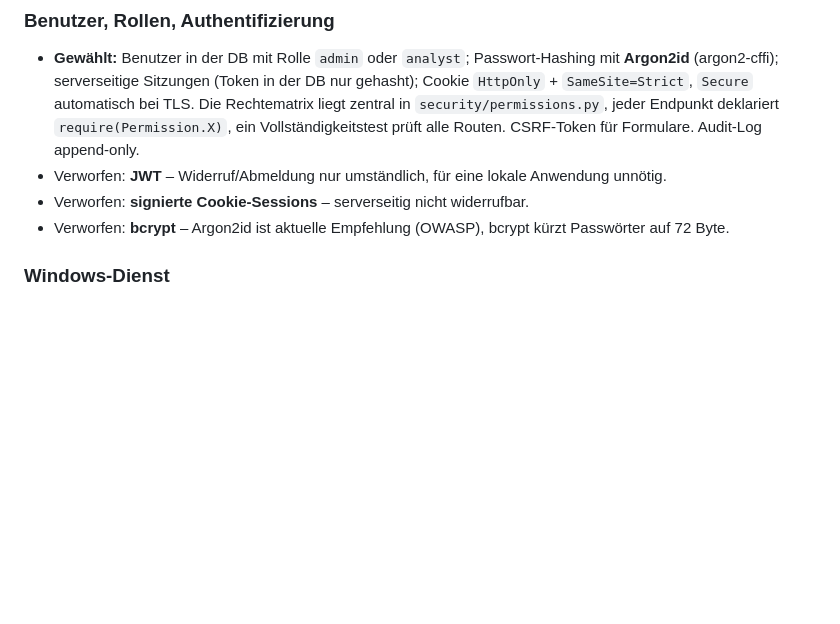
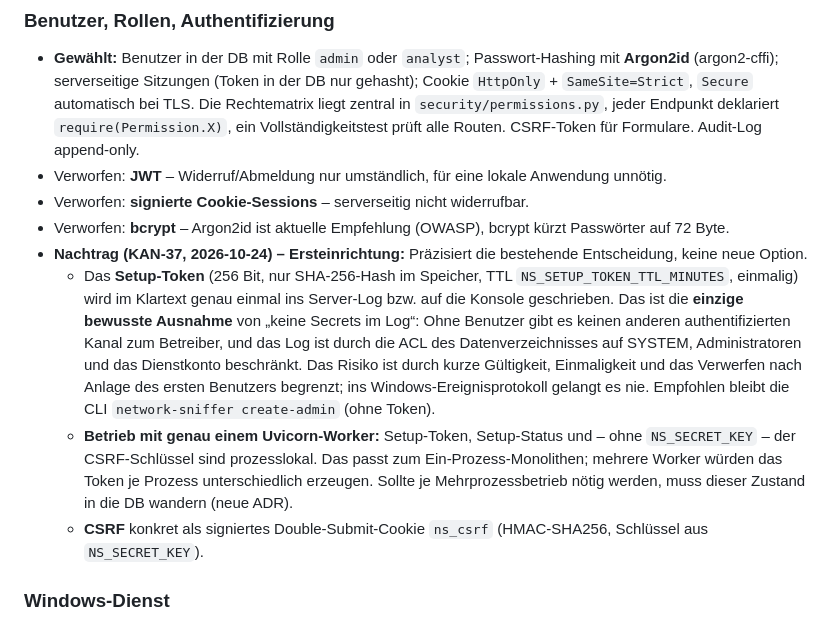
Before and after one commit to chron0s345/network-sniffer, a Markdown page: docs/adr/0002-tech-stack-und-architektur.md, the part around the change. Drawn GitHub-style; blank space fills up the shorter version.

```diff
--- a/docs/adr/0002-tech-stack-und-architektur.md
+++ b/docs/adr/0002-tech-stack-und-architektur.md
@@ -82,6 +82,17 @@ Je Entscheidungsfeld die gewählte Option und die verworfenen Alternativen.
 - Verworfen: **JWT** – Widerruf/Abmeldung nur umständlich, für eine lokale Anwendung unnötig.
 - Verworfen: **signierte Cookie-Sessions** – serverseitig nicht widerrufbar.
 - Verworfen: **bcrypt** – Argon2id ist aktuelle Empfehlung (OWASP), bcrypt kürzt Passwörter auf 72 Byte.
+- **Nachtrag (KAN-37, 2026-10-24) – Ersteinrichtung:** Präzisiert die bestehende Entscheidung, keine neue Option.
+  - Das **Setup-Token** (256 Bit, nur SHA-256-Hash im Speicher, TTL `NS_SETUP_TOKEN_TTL_MINUTES`, einmalig) wird im
+    Klartext genau einmal ins Server-Log bzw. auf die Konsole geschrieben. Das ist die **einzige bewusste Ausnahme**
+    von „keine Secrets im Log“: Ohne Benutzer gibt es keinen anderen authentifizierten Kanal zum Betreiber, und das
+    Log ist durch die ACL des Datenverzeichnisses auf SYSTEM, Administratoren und das Dienstkonto beschränkt. Das
+    Risiko ist durch kurze Gültigkeit, Einmaligkeit und das Verwerfen nach Anlage des ersten Benutzers begrenzt; ins
+    Windows-Ereignisprotokoll gelangt es nie. Empfohlen bleibt die CLI `network-sniffer create-admin` (ohne Token).
+  - **Betrieb mit genau einem Uvicorn-Worker:** Setup-Token, Setup-Status und – ohne `NS_SECRET_KEY` – der
+    CSRF-Schlüssel sind prozesslokal. Das passt zum Ein-Prozess-Monolithen; mehrere Worker würden das Token je Prozess
+    unterschiedlich erzeugen. Sollte je Mehrprozessbetrieb nötig werden, muss dieser Zustand in die DB wandern (neue ADR).
+  - **CSRF** konkret als signiertes Double-Submit-Cookie `ns_csrf` (HMAC-SHA256, Schlüssel aus `NS_SECRET_KEY`).
 
 ### Windows-Dienst
 - **Gewählt: eigener Dienst mit pywin32** (`win32serviceutil.ServiceFramework`) im gepackten EXE. `SvcStop` beendet
```
Also changed, not shown: CLAUDE.md (+35 -6 lines).
